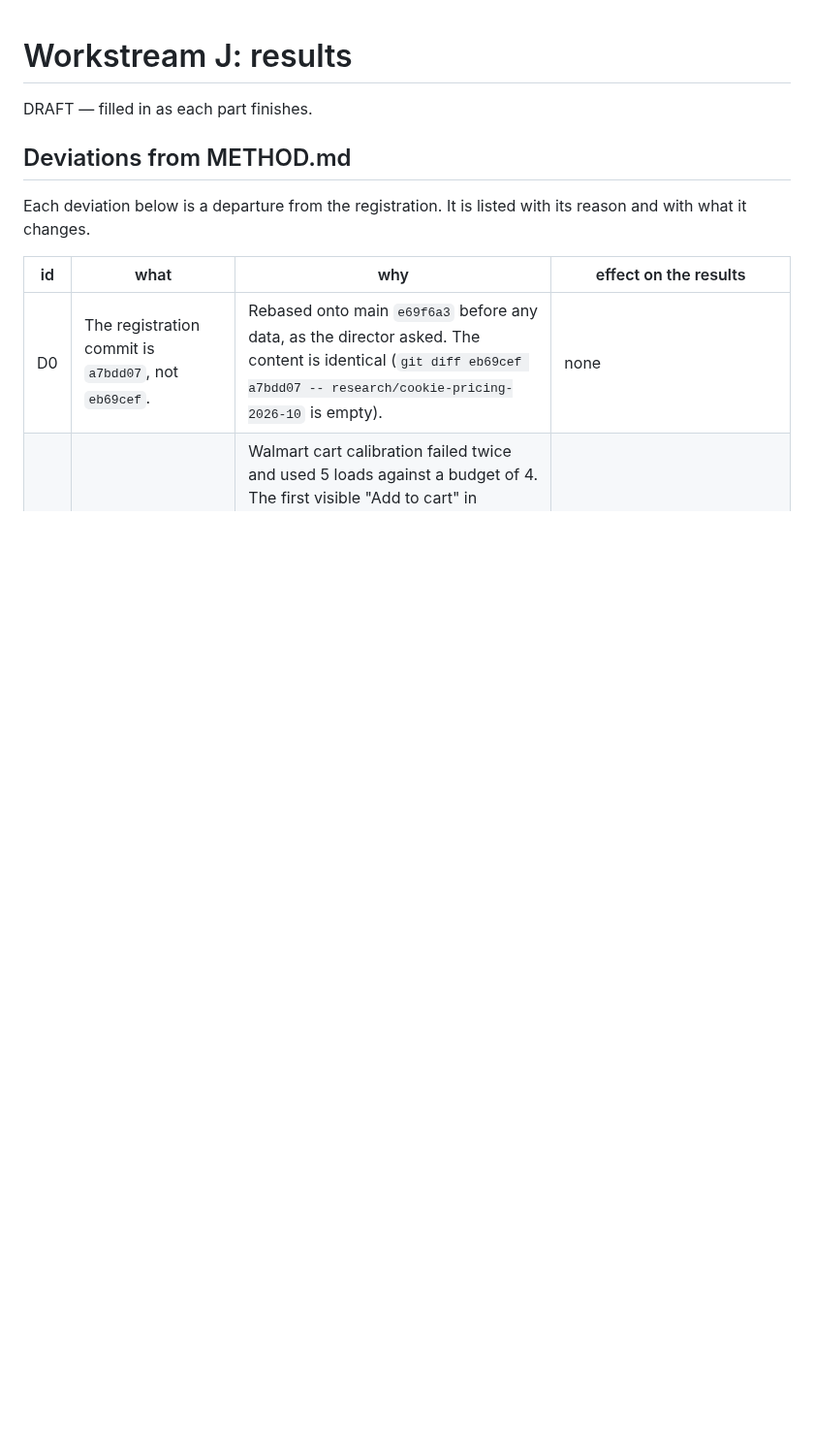
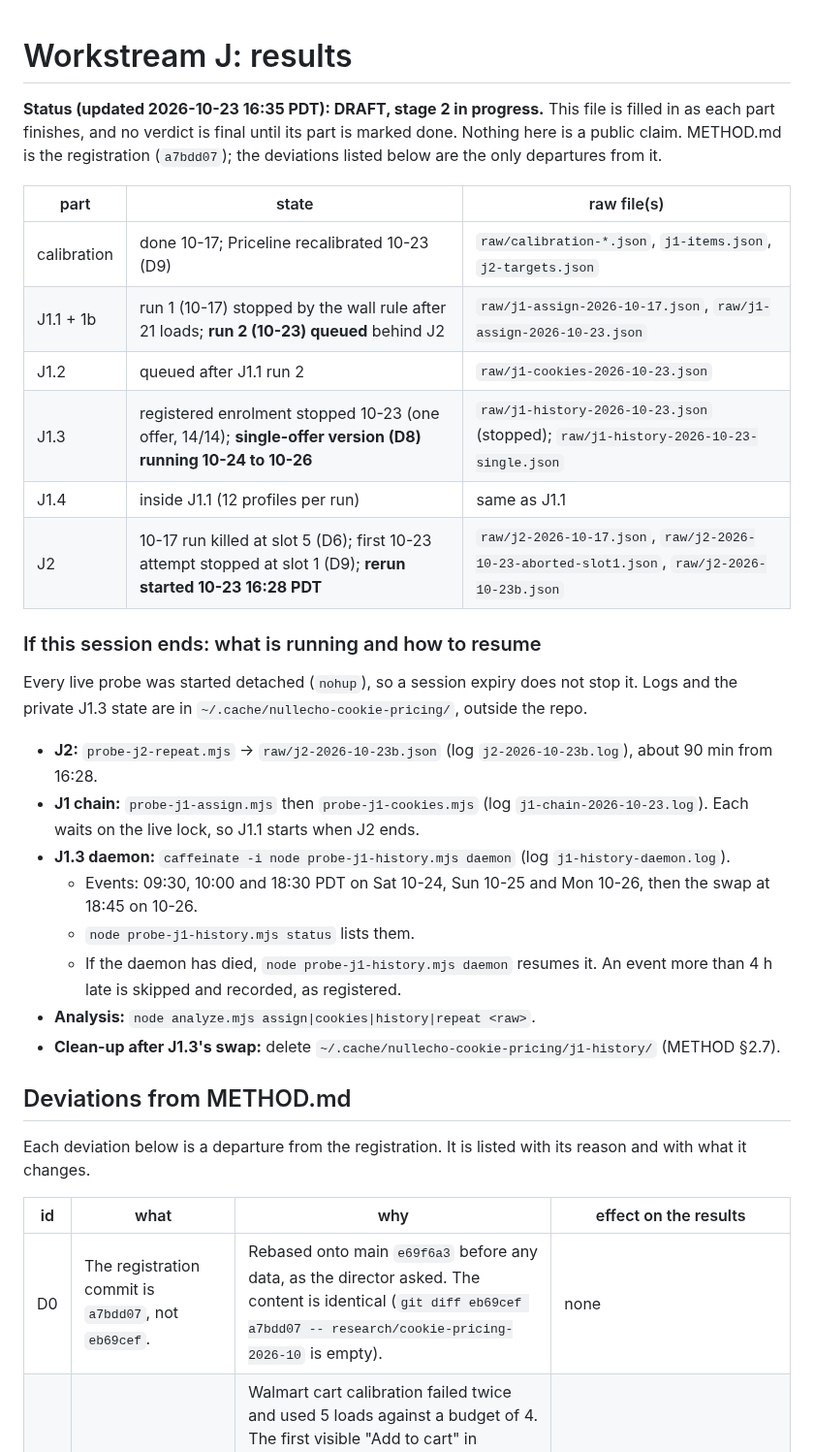
Before and after one commit to ZJHeepfixer/nullecho, a Markdown page: research/cookie-pricing-2026-10/RESULTS.md, the part around the change. Shown at 97% size. Rendered like a GitHub page; blank space fills up the shorter version.

Commit message:
research J: RESULTS status + resume instructions (J2 rerun running; J1.1/J1.2 queued; J1.3 daemon 10-24..26)
Co-Authored-By: Claude Opus 5.5 <noreply@anthropic.com>

```diff
--- a/research/cookie-pricing-2026-10/RESULTS.md
+++ b/research/cookie-pricing-2026-10/RESULTS.md
@@ -1,6 +1,33 @@
 # Workstream J: results
 
-DRAFT — filled in as each part finishes.
+**Status (updated 2026-10-23 16:35 PDT): DRAFT, stage 2 in progress.** This file is filled in as each part finishes,
+and no verdict is final until its part is marked done. Nothing here is a public claim. METHOD.md is the registration
+(`a7bdd07`); the deviations listed below are the only departures from it.
+
+| part | state | raw file(s) |
+|---|---|---|
+| calibration | done 10-17; Priceline recalibrated 10-23 (D9) | `raw/calibration-*.json`, `j1-items.json`, `j2-targets.json` |
+| J1.1 + 1b | run 1 (10-17) stopped by the wall rule after 21 loads; **run 2 (10-23) queued** behind J2 | `raw/j1-assign-2026-10-17.json`, `raw/j1-assign-2026-10-23.json` |
+| J1.2 | queued after J1.1 run 2 | `raw/j1-cookies-2026-10-23.json` |
+| J1.3 | registered enrolment stopped 10-23 (one offer, 14/14); **single-offer version (D8) running 10-24 to 10-26** | `raw/j1-history-2026-10-23.json` (stopped); `raw/j1-history-2026-10-23-single.json` |
+| J1.4 | inside J1.1 (12 profiles per run) | same as J1.1 |
+| J2 | 10-17 run killed at slot 5 (D6); first 10-23 attempt stopped at slot 1 (D9); **rerun started 10-23 16:28 PDT** | `raw/j2-2026-10-17.json`, `raw/j2-2026-10-23-aborted-slot1.json`, `raw/j2-2026-10-23b.json` |
+
+### If this session ends: what is running and how to resume
+
+Every live probe was started detached (`nohup`), so a session expiry does not stop it. Logs and the private J1.3
+state are in `~/.cache/nullecho-cookie-pricing/`, outside the repo.
+
+- **J2:** `probe-j2-repeat.mjs` → `raw/j2-2026-10-23b.json` (log `j2-2026-10-23b.log`), about 90 min from 16:28.
+- **J1 chain:** `probe-j1-assign.mjs` then `probe-j1-cookies.mjs` (log `j1-chain-2026-10-23.log`). Each waits on the
+  live lock, so J1.1 starts when J2 ends.
+- **J1.3 daemon:** `caffeinate -i node probe-j1-history.mjs daemon` (log `j1-history-daemon.log`).
+  - Events: 09:30, 10:00 and 18:30 PDT on Sat 10-24, Sun 10-25 and Mon 10-26, then the swap at 18:45 on 10-26.
+  - `node probe-j1-history.mjs status` lists them.
+  - If the daemon has died, `node probe-j1-history.mjs daemon` resumes it. An event more than 4 h late is skipped and
+    recorded, as registered.
+- **Analysis:** `node analyze.mjs assign|cookies|history|repeat <raw>`.
+- **Clean-up after J1.3's swap:** delete `~/.cache/nullecho-cookie-pricing/j1-history/` (METHOD §2.7).
 
 ## Deviations from METHOD.md
 
```
